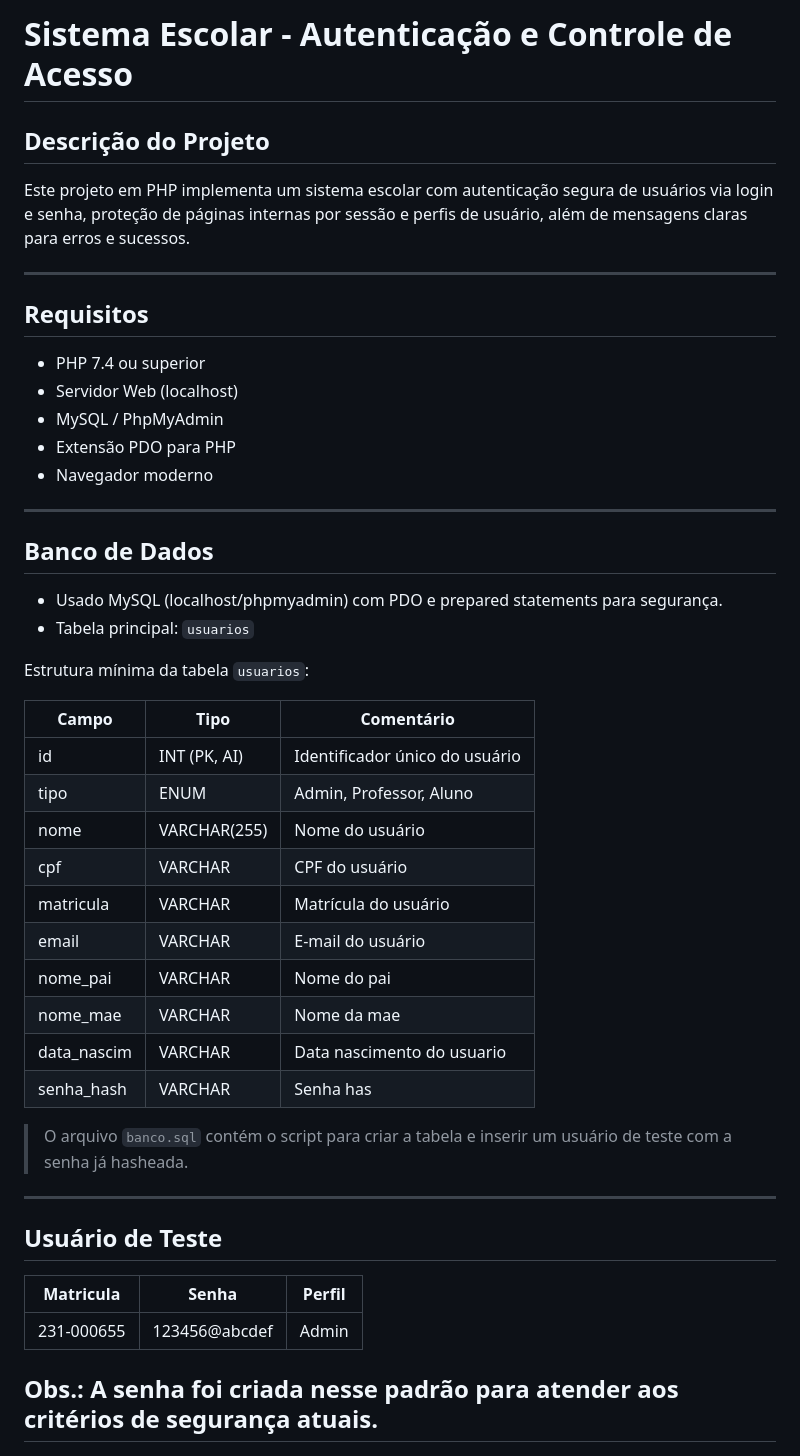
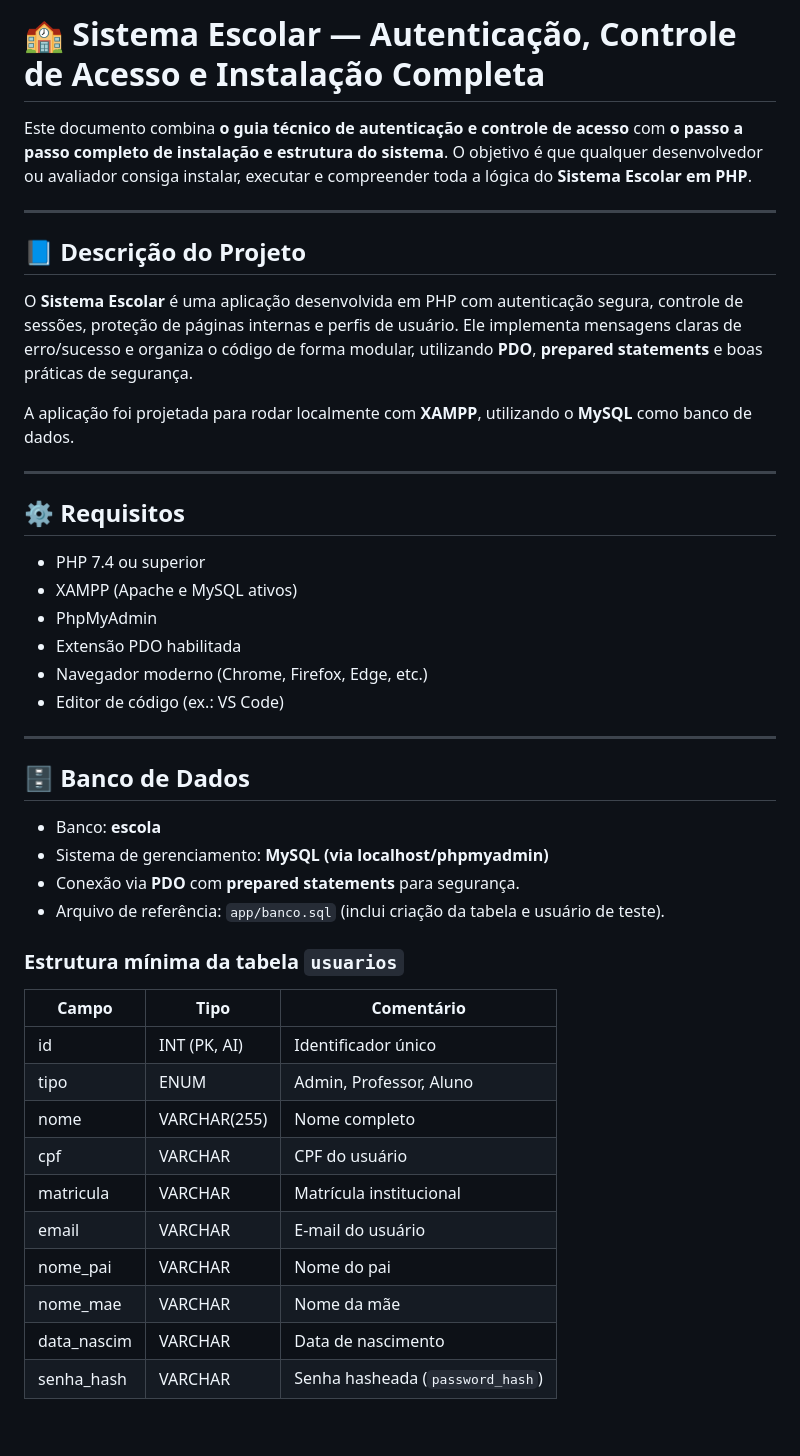
Before and after one commit to JuninhoPortes/Programacao-para-Internet---Projeto---Pagina_Login, a Markdown page: README.md, the part around one of its changes. GitHub-like rendering; blank space fills up the shorter version.

```diff
--- a/README.md
+++ b/README.md
@@ -1,52 +1,49 @@
-# Sistema Escolar - Autenticação e Controle de Acesso
+# 🏫 Sistema Escolar — Autenticação, Controle de Acesso e Instalação Completa
 
-## Descrição do Projeto
-Este projeto em PHP implementa um sistema escolar com autenticação segura de usuários via login e senha, proteção de páginas internas por sessão e perfis de usuário, além de mensagens claras para erros e sucessos.
+Este documento combina **o guia técnico de autenticação e controle de acesso** com **o passo a passo completo de instalação e estrutura do sistema**.
+O objetivo é que qualquer desenvolvedor ou avaliador consiga instalar, executar e compreender toda a lógica do **Sistema Escolar em PHP**.
 
 ---
 
-## Requisitos
+## 📘 Descrição do Projeto
 
-- PHP 7.4 ou superior
-- Servidor Web (localhost)
-- MySQL / PhpMyAdmin
-- Extensão PDO para PHP
-- Navegador moderno
+O **Sistema Escolar** é uma aplicação desenvolvida em PHP com autenticação segura, controle de sessões, proteção de páginas internas e perfis de usuário.
+Ele implementa mensagens claras de erro/sucesso e organiza o código de forma modular, utilizando **PDO**, **prepared statements** e boas práticas de segurança.
+
+A aplicação foi projetada para rodar localmente com **XAMPP**, utilizando o **MySQL** como banco de dados.
 
 ---
 
-## Banco de Dados
+## ⚙️ Requisitos
 
-- Usado MySQL (localhost/phpmyadmin) com PDO e prepared statements para segurança.
-- Tabela principal: `usuarios`
-
-Estrutura mínima da tabela `usuarios`:
-
-| Campo       | Tipo           | Comentário                      |
-|-------------|----------------|---------------------------------|
-| id          | INT (PK, AI)   | Identificador único do usuário  |
-| tipo        | ENUM           | Admin, Professor, Aluno         |
-| nome        | VARCHAR(255)   | Nome do usuário                 |
-| cpf         | VARCHAR        | CPF do usuário                  |
-| matricula   | VARCHAR        | Matrícula do usuário            |
-| email       | VARCHAR        | E-mail do usuário               |
-| nome_pai    | VARCHAR        | Nome do pai                     |
-| nome_mae    | VARCHAR        | Nome da mae                     |
-| data_nascim | VARCHAR        | Data nascimento do usuario      |
-| senha_hash  | VARCHAR        | Senha has                       |
-
-
-> O arquivo `banco.sql` contém o script para criar a tabela e inserir um usuário de teste com a senha já hasheada.
+* PHP 7.4 ou superior
+* XAMPP (Apache e MySQL ativos)
+* PhpMyAdmin
+* Extensão PDO habilitada
+* Navegador moderno (Chrome, Firefox, Edge, etc.)
+* Editor de código (ex.: VS Code)
 
 ---
 
-## Usuário de Teste
+## 🗄️ Banco de Dados
 
-| Matricula           | Senha          | Perfil |
-|---------------------|----------------|--------|
-| 231-000655          | 123456@abcdef  | Admin  |
+* Banco: **escola**
+* Sistema de gerenciamento: **MySQL (via localhost/phpmyadmin)**
+* Conexão via **PDO** com **prepared statements** para segurança.
+* Arquivo de referência: `app/banco.sql` (inclui criação da tabela e usuário de teste).
 
+### Estrutura mínima da tabela `usuarios`
 
-Obs.: A senha foi criada nesse padrão para atender aos critérios de segurança atuais.
----
+| Campo       | Tipo         | Comentário                       |
+| ----------- | ------------ | -------------------------------- |
+| id          | INT (PK, AI) | Identificador único              |
+| tipo        | ENUM         | Admin, Professor, Aluno          |
+| nome        | VARCHAR(255) | Nome completo                    |
+| cpf         | VARCHAR      | CPF do usuário                   |
+| matricula   | VARCHAR      | Matrícula institucional          |
+| email       | VARCHAR      | E-mail do usuário                |
+| nome_pai    | VARCHAR      | Nome do pai                      |
+| nome_mae    | VARCHAR      | Nome da mãe                      |
+| data_nascim | VARCHAR      | Data de nascimento               |
+| senha_hash  | VARCHAR      | Senha hasheada (`password_hash`) |
 
```
Also changed, not shown: other parts of README.md (+237 -110 lines).
